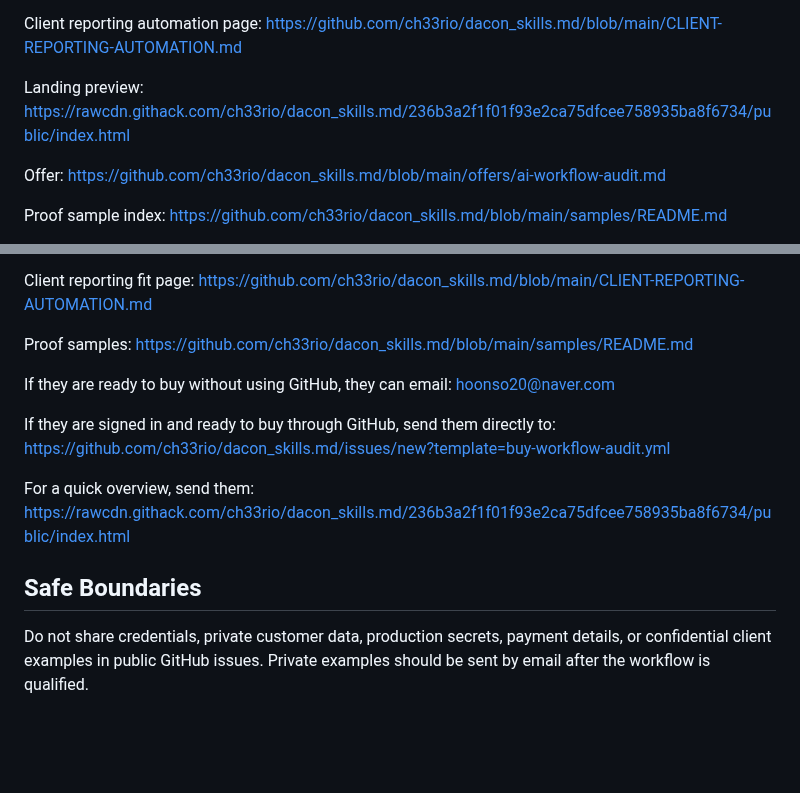
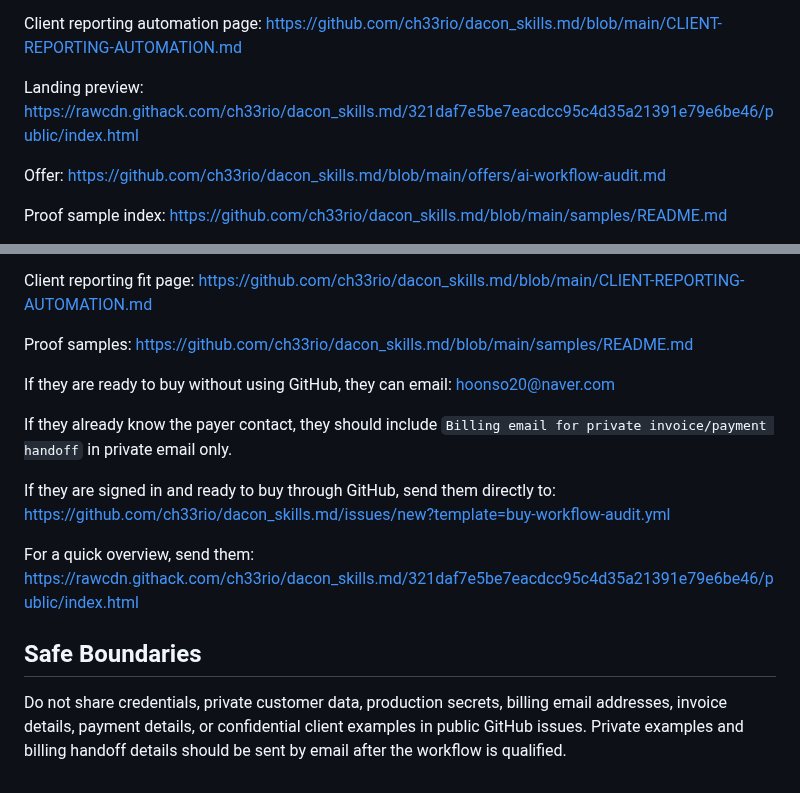
Before and after one commit to ch33rio/dacon_skills.md, a Markdown page: SHARE.md, 2 parts joined by grey strips. Drawn GitHub-style; blank space fills up the shorter version.

Commit message:
Keep share packet pointed at the current landing snapshot
Referral copy should send buyers to the same immutable landing snapshot as the main buyer paths, including the private invoice/payment handoff prompt.

Constraint: Do not broaden outreach targets or publish payment details
Confidence: high
Scope-risk: narrow
Not-tested: Post-update public buyer surface checker pending

```diff
--- a/SHARE.md
+++ b/SHARE.md
@@ -28,7 +28,7 @@ Marketing operations page: https://github.com/ch33rio/dacon_skills.md/blob/main/
 
 Client reporting automation page: https://github.com/ch33rio/dacon_skills.md/blob/main/CLIENT-REPORTING-AUTOMATION.md
 
-Landing preview: https://rawcdn.githack.com/ch33rio/dacon_skills.md/236b3a2f1f01f93e2ca75dfcee758935ba8f6734/public/index.html
+Landing preview: https://rawcdn.githack.com/ch33rio/dacon_skills.md/321daf7e5be7eacdcc95c4d35a21391e79e6be46/public/index.html
 
 Offer: https://github.com/ch33rio/dacon_skills.md/blob/main/offers/ai-workflow-audit.md
 
@@ -60,10 +60,12 @@ Proof samples: https://github.com/ch33rio/dacon_skills.md/blob/main/samples/READ
 
 If they are ready to buy without using GitHub, they can email: hoonso20@naver.com
 
+If they already know the payer contact, they should include `Billing email for private invoice/payment handoff` in private email only.
+
 If they are signed in and ready to buy through GitHub, send them directly to: https://github.com/ch33rio/dacon_skills.md/issues/new?template=buy-workflow-audit.yml
 
-For a quick overview, send them: https://rawcdn.githack.com/ch33rio/dacon_skills.md/236b3a2f1f01f93e2ca75dfcee758935ba8f6734/public/index.html
+For a quick overview, send them: https://rawcdn.githack.com/ch33rio/dacon_skills.md/321daf7e5be7eacdcc95c4d35a21391e79e6be46/public/index.html
 
 ## Safe Boundaries
 
-Do not share credentials, private customer data, production secrets, payment details, or confidential client examples in public GitHub issues. Private examples should be sent by email after the workflow is qualified.
+Do not share credentials, private customer data, production secrets, billing email addresses, invoice details, payment details, or confidential client examples in public GitHub issues. Private examples and billing handoff details should be sent by email after the workflow is qualified.
```
